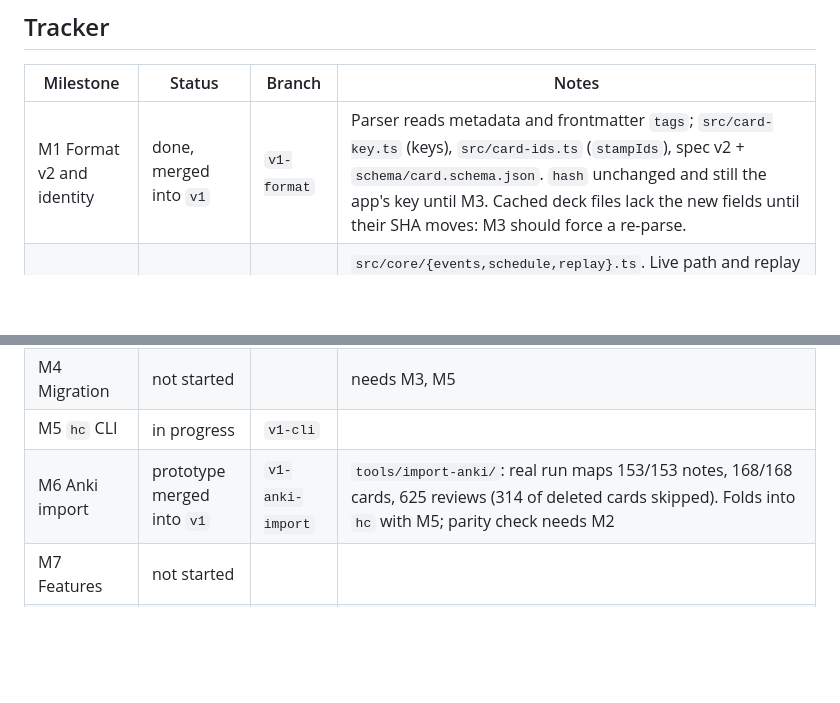
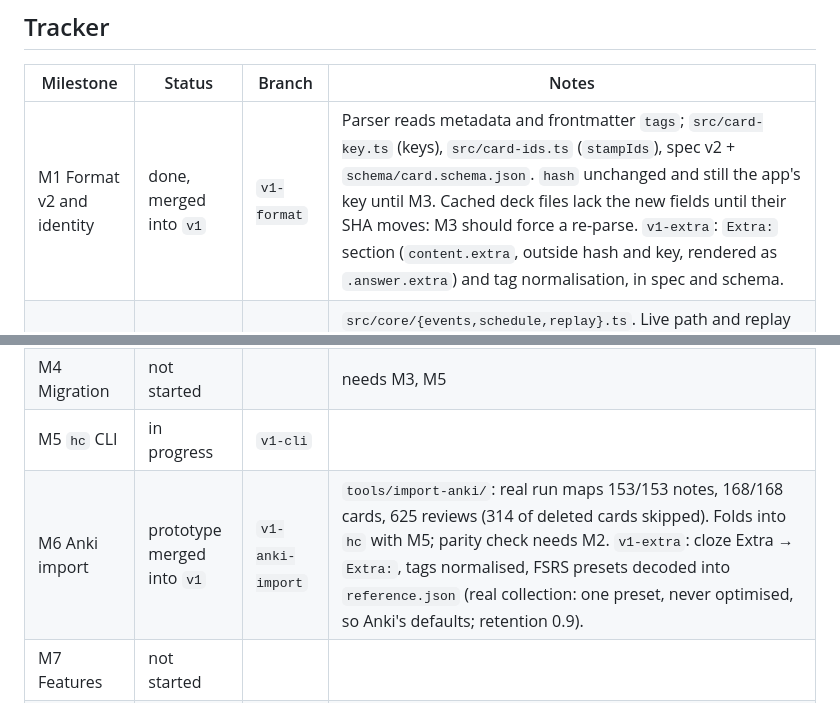
Before and after one commit to danielmeint/hashcards-app, a Markdown page: PLAN-1.0.md, 2 parts joined by grey strips. GitHub-like rendering; blank space fills up the shorter version.

Commit message:
Note the Extra section and FSRS presets in the tracker
Co-Authored-By: Claude Opus 5.5 <noreply@anthropic.com>

```diff
--- a/PLAN-1.0.md
+++ b/PLAN-1.0.md
@@ -374,12 +374,12 @@ into `hc` once M5 exists.
 
 | Milestone | Status | Branch | Notes |
 |---|---|---|---|
-| M1 Format v2 and identity | done, merged into `v1` | `v1-format` | Parser reads metadata and frontmatter `tags`; `src/card-key.ts` (keys), `src/card-ids.ts` (`stampIds`), spec v2 + `schema/card.schema.json`. `hash` unchanged and still the app's key until M3. Cached deck files lack the new fields until their SHA moves: M3 should force a re-parse. |
+| M1 Format v2 and identity | done, merged into `v1` | `v1-format` | Parser reads metadata and frontmatter `tags`; `src/card-key.ts` (keys), `src/card-ids.ts` (`stampIds`), spec v2 + `schema/card.schema.json`. `hash` unchanged and still the app's key until M3. Cached deck files lack the new fields until their SHA moves: M3 should force a re-parse. `v1-extra`: `Extra:` section (`content.extra`, outside hash and key, rendered as `.answer.extra`) and tag normalisation, in spec and schema. |
 | M2 Event log and replay | done, merged into `v1` | `v1-replay` | `src/core/{events,schedule,replay}.ts`. Live path and replay share one step; fuzz seeded by key + review count. v1 lines assume CET/CEST. Live-path equivalence and the real v1 log reproduce exactly. App wiring (keys into fuzz, tz on writes) is M3. |
 | M3 Data branch and sync | in progress | `v1-sync` | |
 | M4 Migration | not started | | needs M3, M5 |
 | M5 `hc` CLI | in progress | `v1-cli` | |
-| M6 Anki import | prototype merged into `v1` | `v1-anki-import` | `tools/import-anki/`: real run maps 153/153 notes, 168/168 cards, 625 reviews (314 of deleted cards skipped). Folds into `hc` with M5; parity check needs M2 |
+| M6 Anki import | prototype merged into `v1` | `v1-anki-import` | `tools/import-anki/`: real run maps 153/153 notes, 168/168 cards, 625 reviews (314 of deleted cards skipped). Folds into `hc` with M5; parity check needs M2. `v1-extra`: cloze Extra → `Extra:`, tags normalised, FSRS presets decoded into `reference.json` (real collection: one preset, never optimised, so Anki's defaults; retention 0.9). |
 | M7 Features | not started | | |
 | M8 UI 1.0 | in progress | `v1-ui` | Today and Review first |
 | M9 Ship | not started | | |
```
